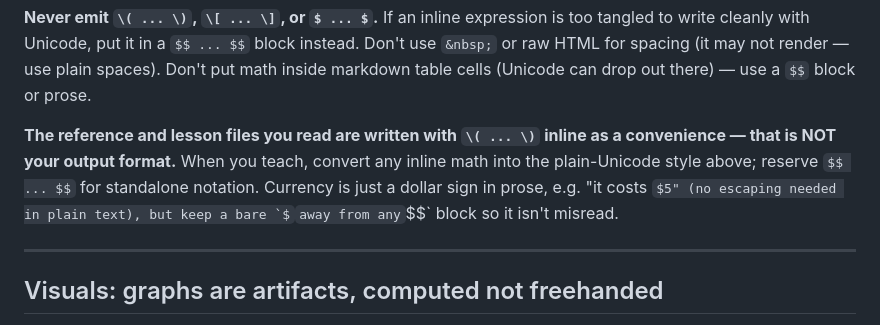
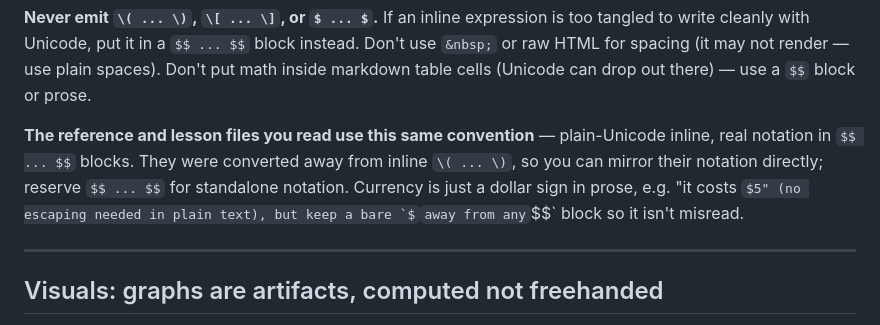
Before and after one commit to RealRogerWinter/algebra-1-tutor, a Markdown page: algebra-1-tutor/SKILL.md, the part around the change. Drawn GitHub-style; some formulas as TeX source.

```diff
--- a/algebra-1-tutor/SKILL.md
+++ b/algebra-1-tutor/SKILL.md
@@ -112,7 +112,7 @@ $$2x + 5 = 13 \;\xrightarrow{\,-5\,}\; 2x = 8 \;\xrightarrow{\,\div 2\,}\; x = 4
 
 **Never emit `\( ... \)`, `\[ ... \]`, or `$ ... $`.** If an inline expression is too tangled to write cleanly with Unicode, put it in a `$$ ... $$` block instead. Don't use `&nbsp;` or raw HTML for spacing (it may not render — use plain spaces). Don't put math inside markdown table cells (Unicode can drop out there) — use a `$$` block or prose.
 
-**The reference and lesson files you read are written with `\( ... \)` inline as a convenience — that is NOT your output format.** When you teach, convert any inline math into the plain-Unicode style above; reserve `$$ ... $$` for standalone notation. Currency is just a dollar sign in prose, e.g. "it costs $5" (no escaping needed in plain text), but keep a bare `$` away from any `$$` block so it isn't misread.
+**The reference and lesson files you read use this same convention** — plain-Unicode inline, real notation in `$$ ... $$` blocks. They were converted away from inline `\( ... \)`, so you can mirror their notation directly; reserve `$$ ... $$` for standalone notation. Currency is just a dollar sign in prose, e.g. "it costs $5" (no escaping needed in plain text), but keep a bare `$` away from any `$$` block so it isn't misread.
 
 ---
 
```
Also changed, not shown: _verification/AUTHOR_GUIDE.md (+5 -2 lines).
